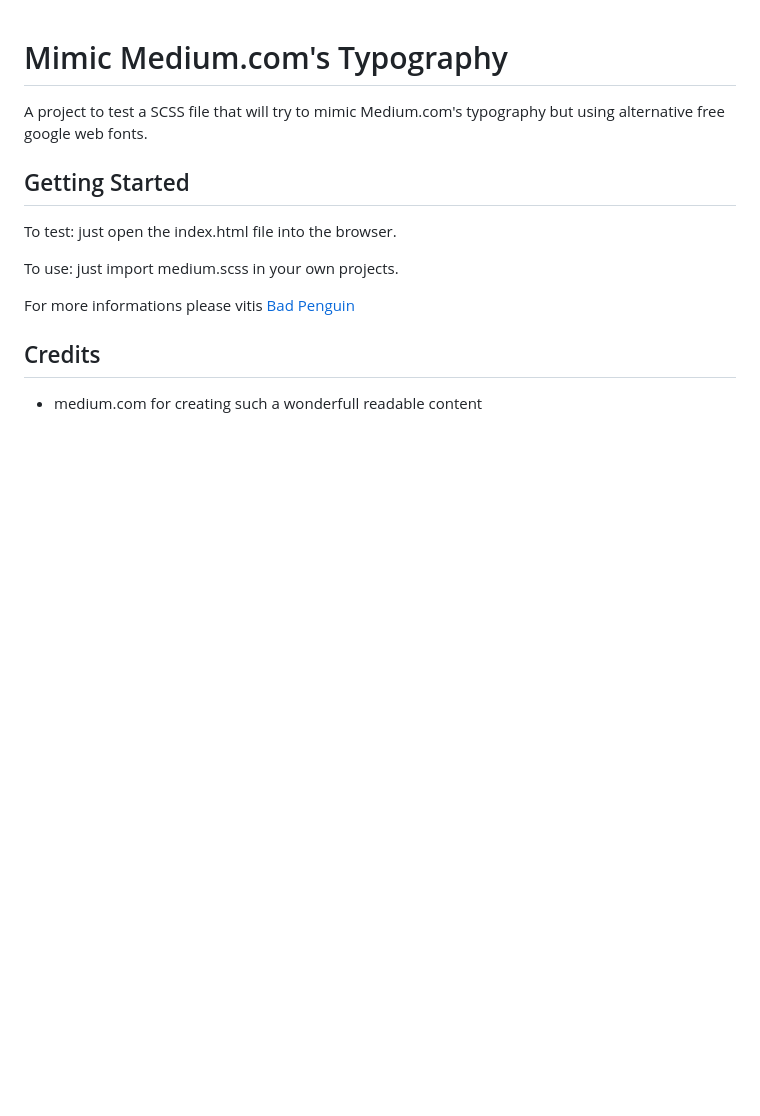
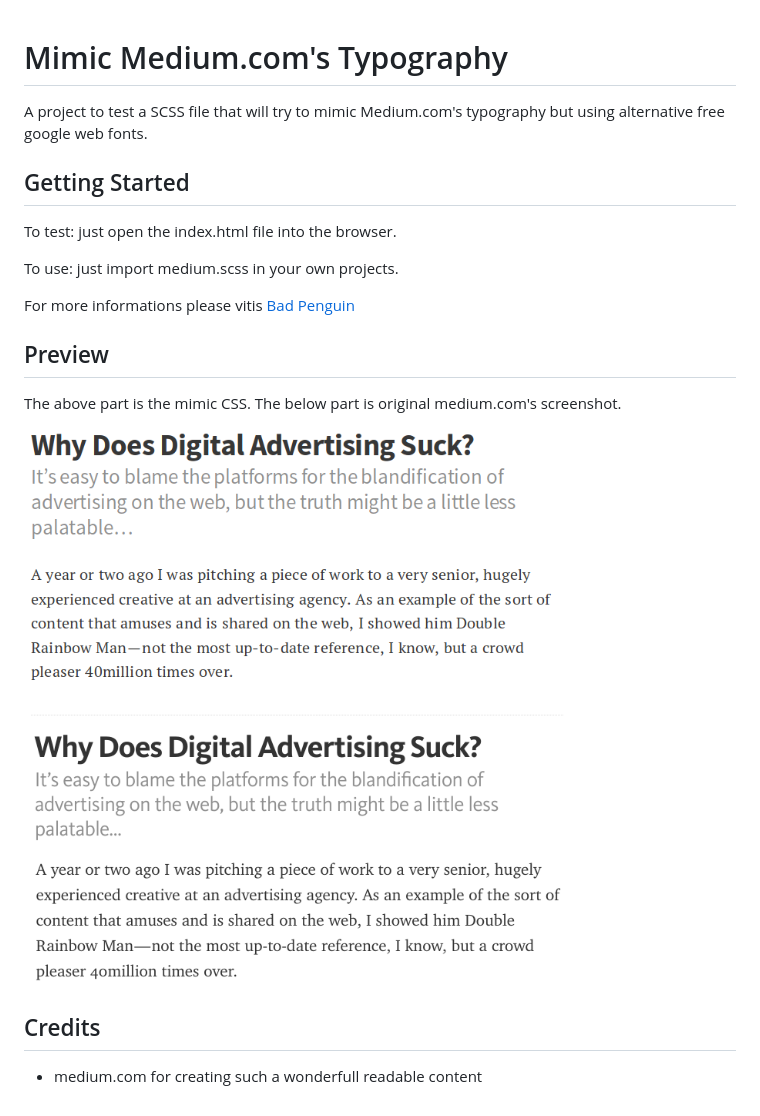
Before and after one commit to badpenguin/mimic-medium-typography, a Markdown page: README.md, the part around the change. Rendered like a GitHub page; pictures changed too: img/mimic-preview.png (added); blank space fills up the shorter version.

Commit message:
trying to add a preview

```diff
--- a/README.md
+++ b/README.md
@@ -10,6 +10,12 @@ To use: just import medium.scss in your own projects.
 
 For more informations please vitis [Bad Penguin](http://www.badpenguin.org)
 
+## Preview
+
+The above part is the mimic CSS. The below part is original medium.com's screenshot.
+
+![Mimic vs Medium](img/mimic-preview.png)
+
 ## Credits
 
 - medium.com for creating such a wonderfull readable content
```
